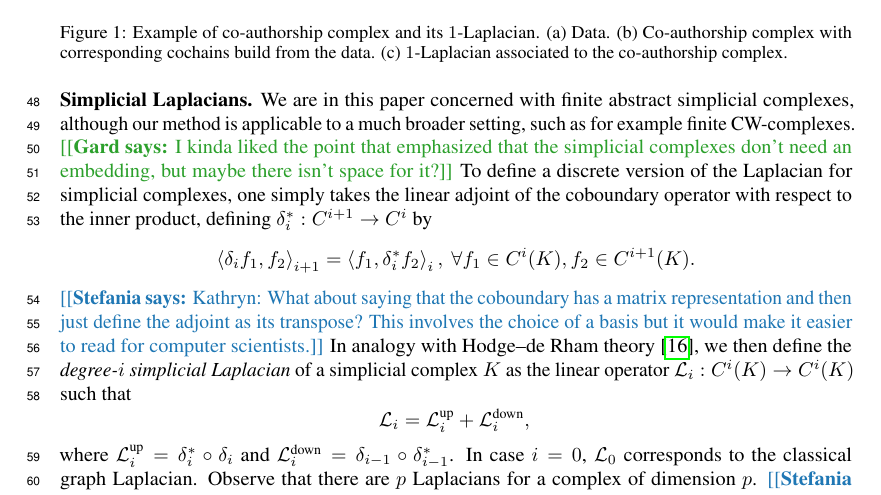
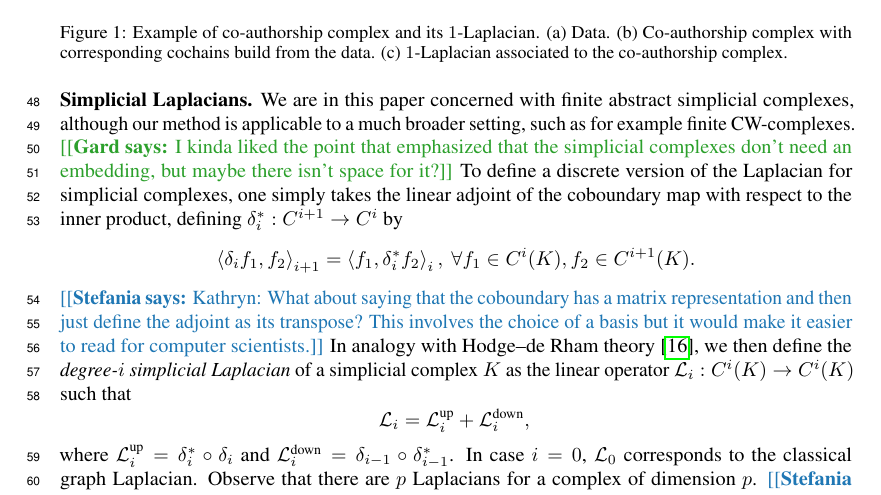
Before and after one commit to stefaniaebli/paper-snn-neurips2020tda, a LaTeX paper (neurips_2020_tda.tex, which reads simpl.tex): part of page 2 of 8, cut so that both start at the same text. Compiled offline with pdfLaTeX.

Commit message:
Called it map before.

```diff
--- a/simpl.tex
+++ b/simpl.tex
@@ -61,7 +61,7 @@ Let $C_p(K)$ be the free real vector space with basis $K_p$. The elements of $C_
 %\subsection{Simplicial Laplacians}
 \textbf{Simplicial Laplacians.} We are in this paper concerned with finite abstract simplicial complexes, although our method is applicable to a much broader setting, such as for example finite CW-complexes. \gard{I kinda liked the point that emphasized that the simplicial complexes don't need an embedding, but maybe there isn't space for it?}
 %In particular, it is not necessary for the simplicial complexes to come equipped with some embedding into Euclidean spaces, nor do we demand that they triangulate a Riemannian manifold.
-To define a discrete version of the Laplacian for simplicial complexes, one simply takes the linear adjoint of the coboundary operator with respect to the inner product, defining $\delta_i^\ast:C^{i+1}\to C^i$ by
+To define a discrete version of the Laplacian for simplicial complexes, one simply takes the linear adjoint of the coboundary map with respect to the inner product, defining $\delta_i^\ast:C^{i+1}\to C^i$ by
 \begin{equation*}
   \ip{\delta_i f_1}{f_2}_{i+1} =\ip{f_1}{\delta_i^\ast f_2}_{i},\ \forall f_1\in C^{i}(K), f_2 \in C^{i+1}(K).
 \end{equation*}
```
